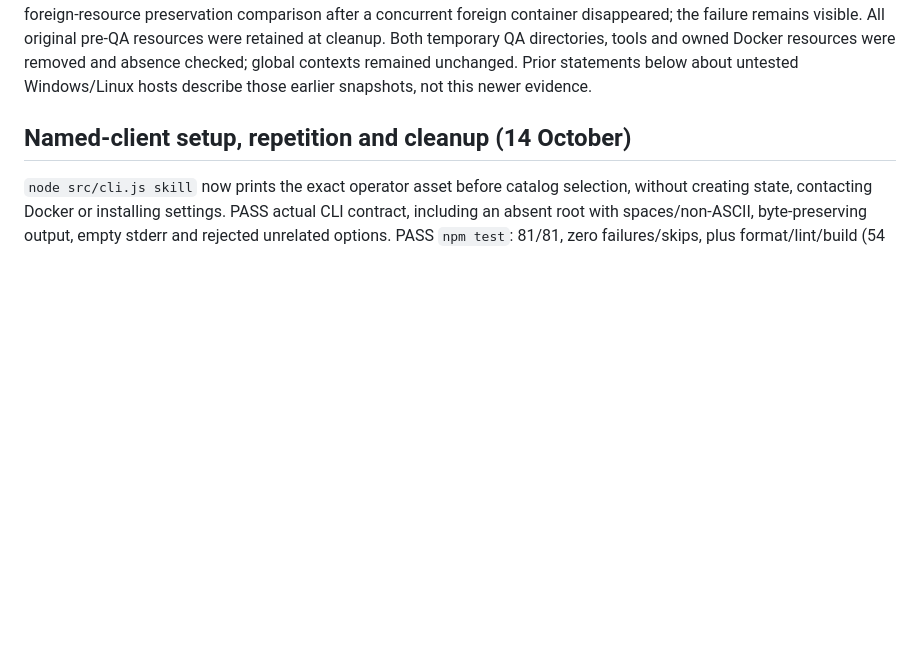
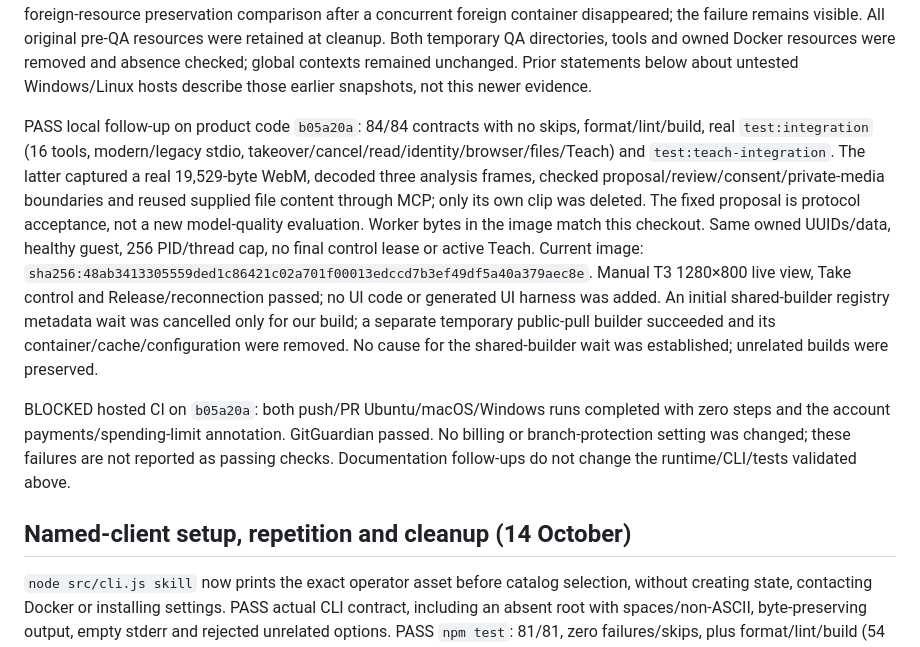
Before and after one commit to bujosa/computer-mcp, a Markdown page: docs/VALIDATION.md, the part around the change. Drawn GitHub-style; blank space fills up the shorter version.

Commit message:
docs: record rebuilt review image and host acceptance

```diff
--- a/docs/VALIDATION.md
+++ b/docs/VALIDATION.md
@@ -18,6 +18,28 @@ All original pre-QA resources were retained at cleanup. Both temporary QA
 directories, tools and owned Docker resources were removed and absence checked;
 global contexts remained unchanged. Prior statements below about untested
 Windows/Linux hosts describe those earlier snapshots, not this newer evidence.
+
+PASS local follow-up on product code `b05a20a`: 84/84 contracts with no skips,
+format/lint/build, real `test:integration` (16 tools, modern/legacy stdio,
+takeover/cancel/read/identity/browser/files/Teach) and `test:teach-integration`.
+The latter captured a real 19,529-byte WebM, decoded three analysis frames,
+checked proposal/review/consent/private-media boundaries and reused supplied
+file content through MCP; only its own clip was deleted. The fixed proposal is
+protocol acceptance, not a new model-quality evaluation. Worker bytes in the
+image match this checkout. Same owned UUIDs/data, healthy guest, 256 PID/thread
+cap, no final control lease or active Teach. Current image:
+`sha256:48ab3413305559ded1c86421c02a701f00013edccd7b3ef49df5a40a379aec8e`.
+Manual T3 1280×800 live view, Take control and Release/reconnection passed;
+no UI code or generated UI harness was added. An initial shared-builder registry
+metadata wait was cancelled only for our build; a separate temporary public-pull
+builder succeeded and its container/cache/configuration were removed. No cause
+for the shared-builder wait was established; unrelated builds were preserved.
+
+BLOCKED hosted CI on `b05a20a`: both push/PR Ubuntu/macOS/Windows runs completed
+with zero steps and the account payments/spending-limit annotation. GitGuardian
+passed. No billing or branch-protection setting was changed; these failures
+are not reported as passing checks. Documentation follow-ups do not change
+the runtime/CLI/tests validated above.
 
 ## Named-client setup, repetition and cleanup (14 October)
 
```
Also changed, not shown: docs/LOCAL-REVIEW.md (+19 -2 lines).
